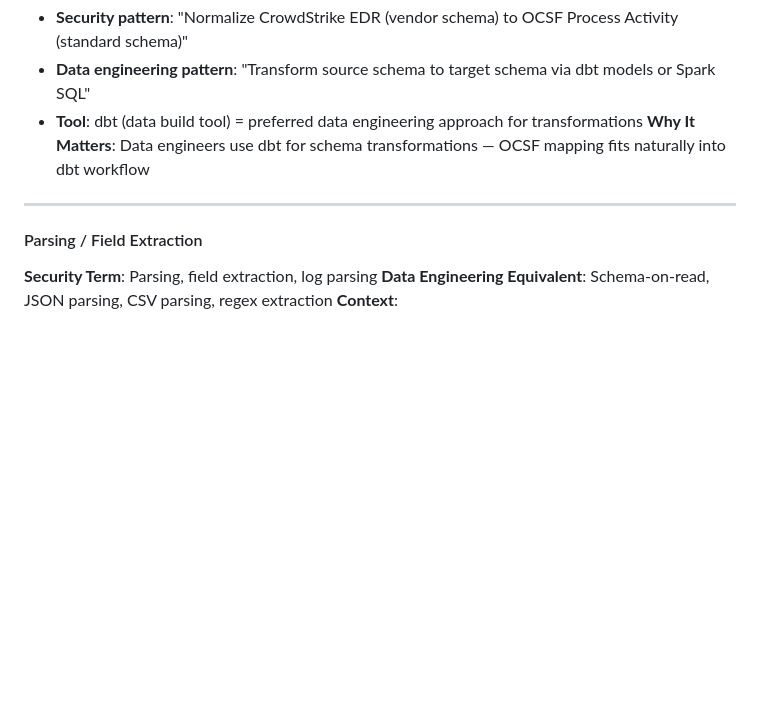
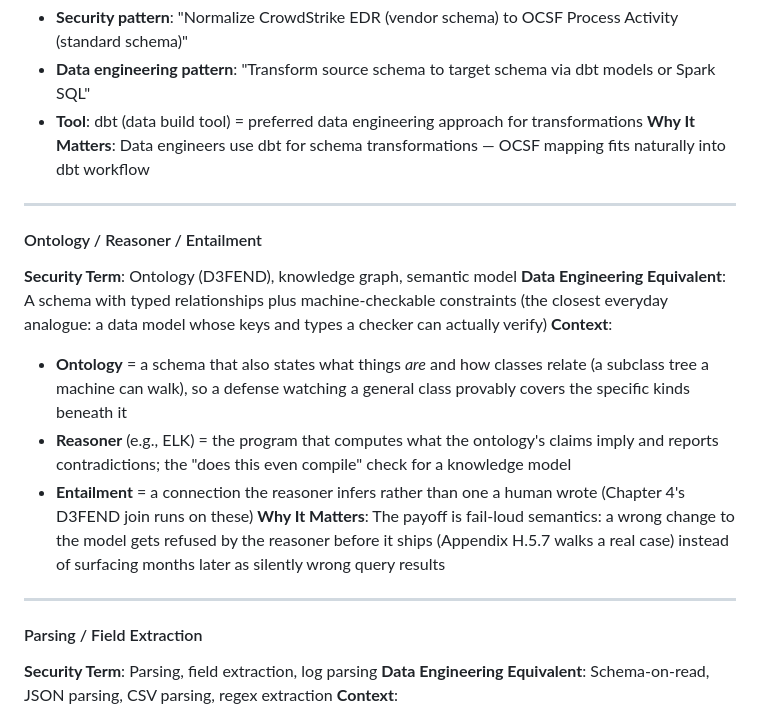
Before and after one commit to flying-coyote/security-data-literature-review, a Markdown page: book-appendices/appendix-d-glossary-translation-guide.md, the part around the change. Rendered like a GitHub page; blank space fills up the shorter version.

```diff
--- a/book-appendices/appendix-d-glossary-translation-guide.md
+++ b/book-appendices/appendix-d-glossary-translation-guide.md
@@ -483,6 +483,17 @@ Security architects who speak both languages can use mature tooling, proven desi
 
 ---
 
+#### Ontology / Reasoner / Entailment
+**Security Term**: Ontology (D3FEND), knowledge graph, semantic model
+**Data Engineering Equivalent**: A schema with typed relationships plus machine-checkable constraints (the closest everyday analogue: a data model whose keys and types a checker can actually verify)
+**Context**:
+- **Ontology** = a schema that also states what things *are* and how classes relate (a subclass tree a machine can walk), so a defense watching a general class provably covers the specific kinds beneath it
+- **Reasoner** (e.g., ELK) = the program that computes what the ontology's claims imply and reports contradictions; the "does this even compile" check for a knowledge model
+- **Entailment** = a connection the reasoner infers rather than one a human wrote (Chapter 4's D3FEND join runs on these)
+**Why It Matters**: The payoff is fail-loud semantics: a wrong change to the model gets refused by the reasoner before it ships (Appendix H.5.7 walks a real case) instead of surfacing months later as silently wrong query results
+
+---
+
 #### Parsing / Field Extraction
 **Security Term**: Parsing, field extraction, log parsing
 **Data Engineering Equivalent**: Schema-on-read, JSON parsing, CSV parsing, regex extraction
```
Also changed, not shown: book-appendices/appendix-h-ocsf-strategy.md (+18 -0 lines).
